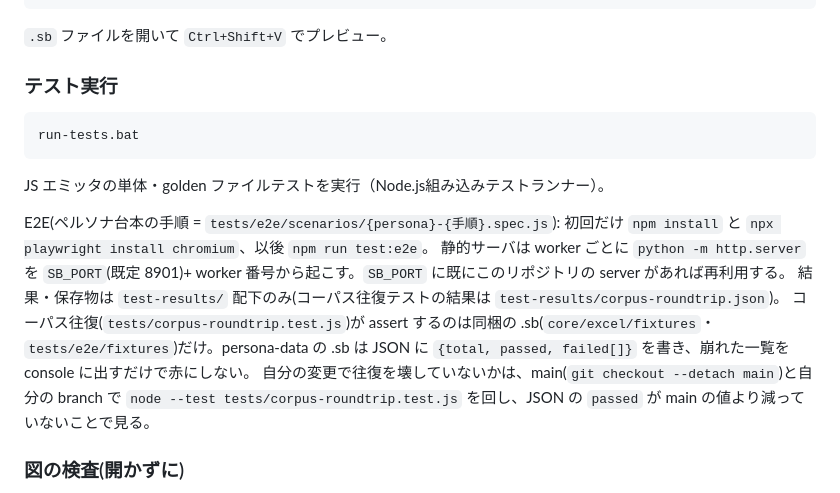
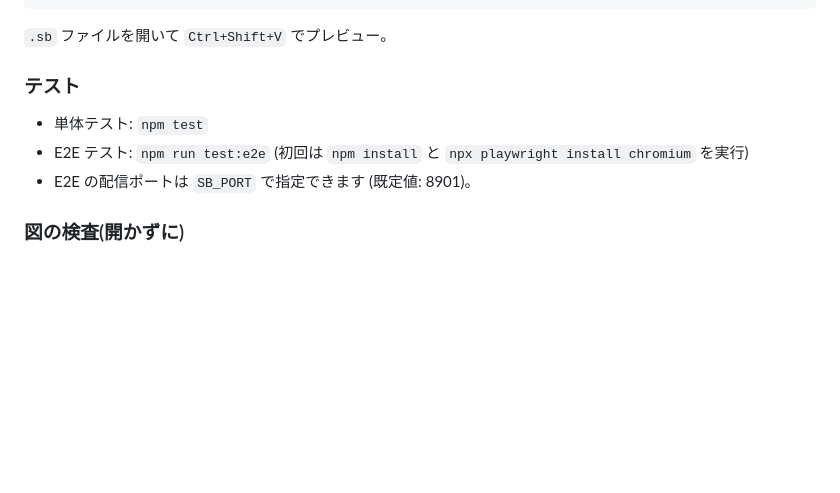
Before and after one commit to KawanoMomo/StableBlock, a Markdown page: README.md, the part around the change. Drawn GitHub-style; blank space fills up the shorter version.

Commit message:
BLK-owner-20260926-2015-easy: README.md の「使い方」にテストの回し方(npm test と npm run test:e2e)が書かれていない

````diff
--- a/README.md
+++ b/README.md
@@ -46,20 +46,11 @@ code --install-extension stableblock-1.0.0.vsix
 
 `.sb` ファイルを開いて `Ctrl+Shift+V` でプレビュー。
 
-### テスト実行
+### テスト
 
-```bat
-run-tests.bat
-```
-
-JS エミッタの単体・golden ファイルテストを実行（Node.js組み込みテストランナー）。
-
-E2E(ペルソナ台本の手順 = `tests/e2e/scenarios/{persona}-{手順}.spec.js`): 初回だけ `npm install` と `npx playwright install chromium`、以後 `npm run test:e2e`。
-静的サーバは worker ごとに `python -m http.server` を `SB_PORT`(既定 8901)+ worker 番号から起こす。`SB_PORT` に既にこのリポジトリの server があれば再利用する。
-結果・保存物は `test-results/` 配下のみ(コーパス往復テストの結果は `test-results/corpus-roundtrip.json`)。
-コーパス往復(`tests/corpus-roundtrip.test.js`)が assert するのは同梱の .sb(`core/excel/fixtures`・`tests/e2e/fixtures`)だけ。persona-data の .sb は JSON に `{total, passed, failed[]}` を書き、崩れた一覧を console に出すだけで赤にしない。
-自分の変更で往復を壊していないかは、main(`git checkout --detach main`)と自分の branch で `node --test tests/corpus-roundtrip.test.js` を回し、JSON の `passed` が main の値より減っていないことで見る。
-
+- 単体テスト: `npm test`
+- E2E テスト: `npm run test:e2e` (初回は `npm install` と `npx playwright install chromium` を実行)
+- E2E の配信ポートは `SB_PORT` で指定できます (既定値: 8901)。
 ### 図の検査(開かずに)
 
 `npm run check -- <file.sb | フォルダ> ...` で、画面のエラー表示と同じ診断(読めない行の理由・存在しない ID への接続・block の重なり・group の枠をまたぐ block や group・線が別の block の上を横切る)を
````
